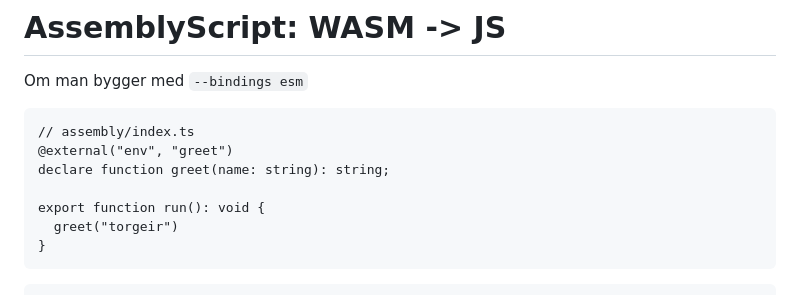
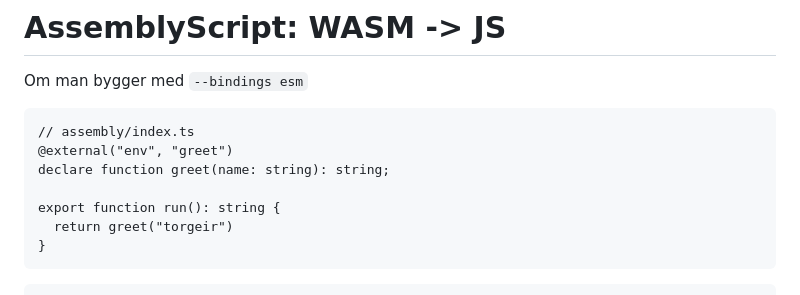
Before and after one commit to bekk/wasm-workshop, a Markdown page: slides/presentation.md, the part around the change. Rendered like a GitHub page.

Commit message:
make assemblyscript examples more similar

````diff
--- a/slides/presentation.md
+++ b/slides/presentation.md
@@ -267,8 +267,8 @@ Om man bygger med `--bindings esm`
 @external("env", "greet")
 declare function greet(name: string): string;
 
-export function run(): void {
-  greet("torgeir")
+export function run(): string {
+  return greet("torgeir")
 }
 ```
 
````
